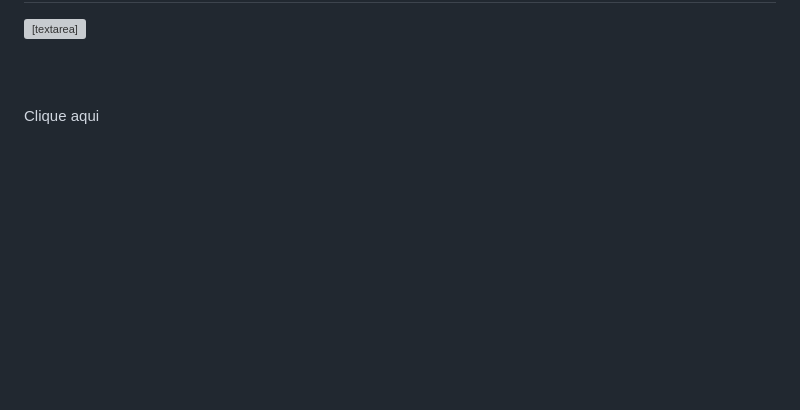
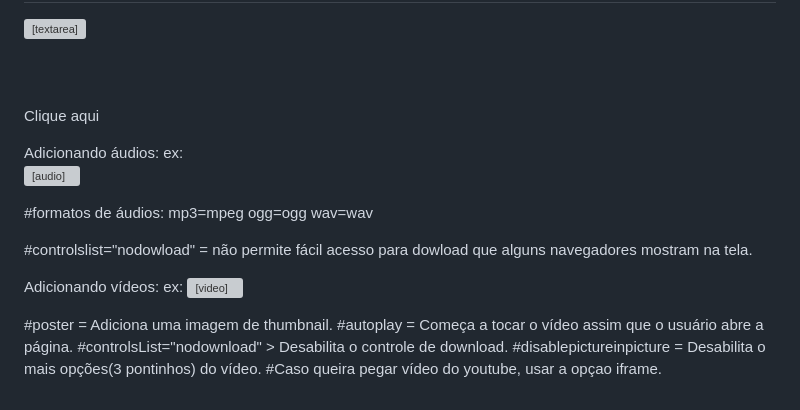
Before and after one commit to NicoleTmds/ProjetoHTML, a Markdown page: Readme.md, the part around the change. Drawn GitHub-style; blank space fills up the shorter version; grey boxes are pictures that could not be loaded.

```diff
--- a/Readme.md
+++ b/Readme.md
@@ -228,3 +228,28 @@ ex:
         <input type="submit" value="Enviar Formulário"><br><br>
         <button>Clique aqui</button>
     </form><br>
+
+Adicionando áudios:
+ex:
+    <audio controls controlslist="nodowload">
+        <source src="link ou nome da pasta/arquivo" type="audio/formato do audio">
+    </audio>
+
+#formatos de áudios:
+mp3=mpeg
+ogg=ogg
+wav=wav
+
+#controlslist="nodowload" = não permite fácil acesso para dowload que alguns navegadores mostram na tela.
+
+Adicionando vídeos:
+ex:
+    <video poster="url ou pasta/arquivo da img" width="xx%" autoplay controls controlsList="nodownload">
+        <source src="url ou pasta/arquivo" type="video/formato do video(mp4)">
+    </video>
+
+#poster = Adiciona uma imagem de thumbnail.
+#autoplay = Começa a tocar o vídeo assim que o usuário abre a página.
+#controlsList="nodownload" > Desabilita o controle de download.
+#disablepictureinpicture = Desabilita o mais opções(3 pontinhos) do vídeo.
+#Caso queira pegar vídeo do youtube, usar a opçao iframe.
```
